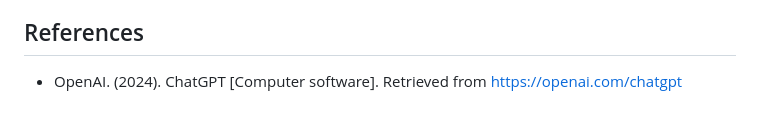
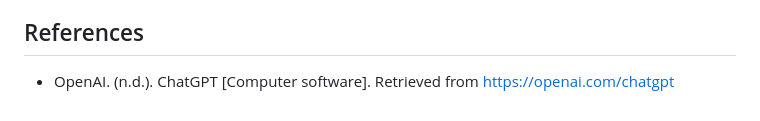
Before and after one commit to adlinzahid/SafeDrive, a Markdown page: README.md, the part around the change. Drawn GitHub-style.

```diff
--- a/README.md
+++ b/README.md
@@ -156,4 +156,4 @@ Identify and document the technical and functional requirements for the SafeDriv
 We would like to acknowledge the use of ChatGPT, an AI language model developed by OpenAI, for assisting in the conceptualisation of our mobile application idea for this case study. The suggestions generated by ChatGPT had greatly helped us in initial stages of brainstorming and project design of SafeDrive while also provided us insights on how to develop this application.
 
 ## References
-- OpenAI. (2024). ChatGPT [Computer software]. Retrieved from https://openai.com/chatgpt
+- OpenAI. (n.d.). ChatGPT [Computer software]. Retrieved from https://openai.com/chatgpt
```
